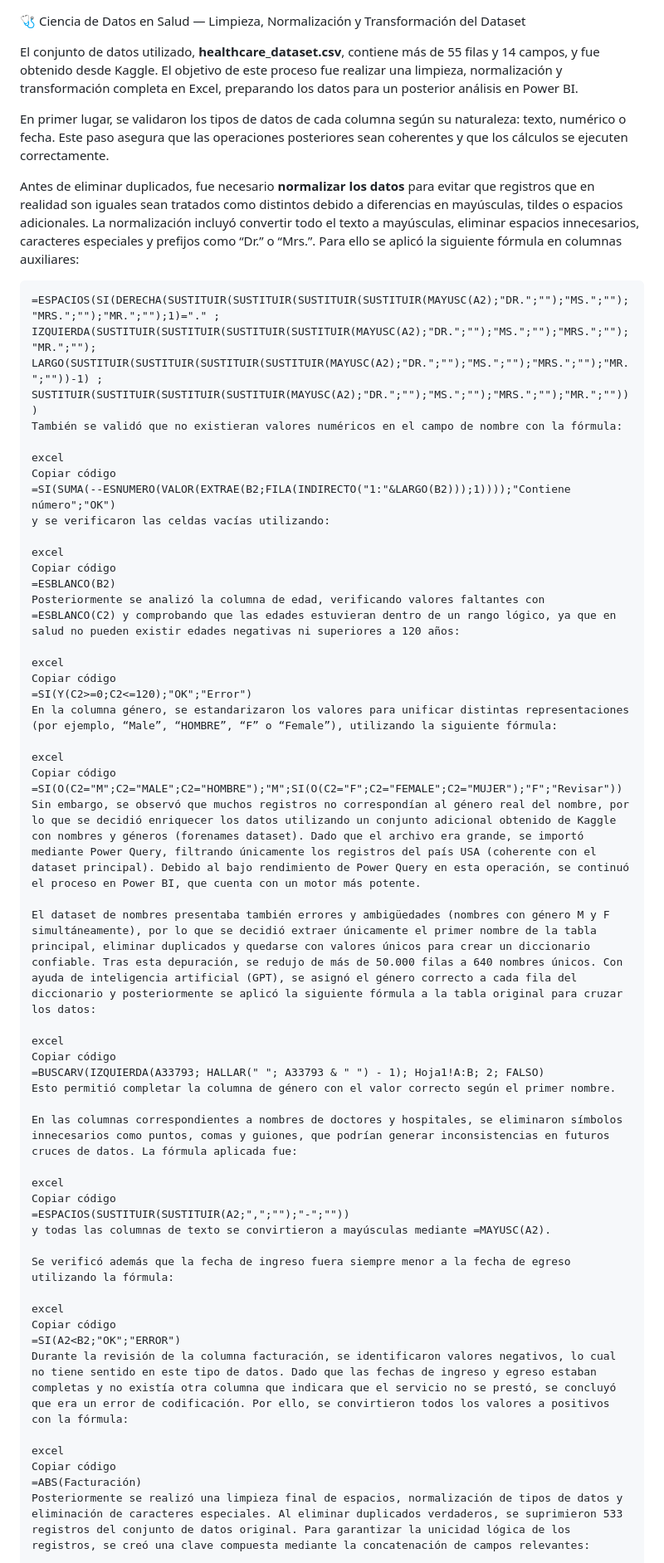
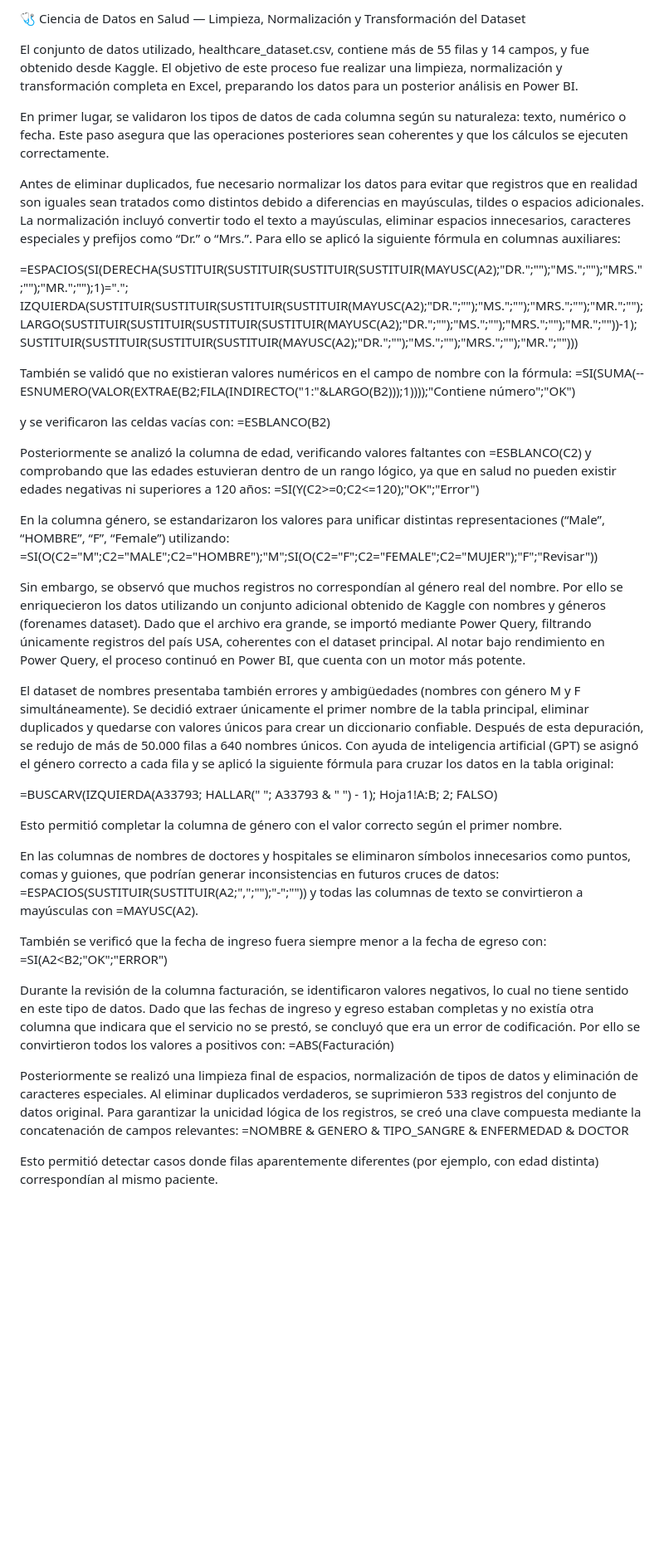
Before and after one commit to luismontes031/Analisis-de-datos-para-el-sector-salud, a Markdown page: README.md, the part around one of its changes. Shown at 83% size. GitHub-like rendering; blank space fills up the shorter version.

````diff
--- a/README.md
+++ b/README.md
@@ -1,62 +1,59 @@
+🩺 Ciencia de Datos en Salud — Limpieza, Normalización y Transformación del Dataset
 
- 🩺 Ciencia de Datos en Salud — Limpieza, Normalización y Transformación del Dataset
+El conjunto de datos utilizado, healthcare_dataset.csv, contiene más de 55 filas y 14 campos, y fue obtenido desde Kaggle.
+El objetivo de este proceso fue realizar una limpieza, normalización y transformación completa en Excel, preparando los datos para un posterior análisis en Power BI.
 
-El conjunto de datos utilizado, **healthcare_dataset.csv**, contiene más de 55 filas y 14 campos, y fue obtenido desde Kaggle. El objetivo de este proceso fue realizar una limpieza, normalización y transformación completa en Excel, preparando los datos para un posterior análisis en Power BI.
+En primer lugar, se validaron los tipos de datos de cada columna según su naturaleza: texto, numérico o fecha.
+Este paso asegura que las operaciones posteriores sean coherentes y que los cálculos se ejecuten correctamente.
 
-En primer lugar, se validaron los tipos de datos de cada columna según su naturaleza: texto, numérico o fecha. Este paso asegura que las operaciones posteriores sean coherentes y que los cálculos se ejecuten correctamente.
+Antes de eliminar duplicados, fue necesario normalizar los datos para evitar que registros que en realidad son iguales sean tratados como distintos debido a diferencias en mayúsculas, tildes o espacios adicionales.
+La normalización incluyó convertir todo el texto a mayúsculas, eliminar espacios innecesarios, caracteres especiales y prefijos como “Dr.” o “Mrs.”.
+Para ello se aplicó la siguiente fórmula en columnas auxiliares:
 
-Antes de eliminar duplicados, fue necesario **normalizar los datos** para evitar que registros que en realidad son iguales sean tratados como distintos debido a diferencias en mayúsculas, tildes o espacios adicionales. La normalización incluyó convertir todo el texto a mayúsculas, eliminar espacios innecesarios, caracteres especiales y prefijos como “Dr.” o “Mrs.”. Para ello se aplicó la siguiente fórmula en columnas auxiliares:
+=ESPACIOS(SI(DERECHA(SUSTITUIR(SUSTITUIR(SUSTITUIR(SUSTITUIR(MAYUSC(A2);"DR.";"");"MS.";"");"MRS.";"");"MR.";"");1)="."; IZQUIERDA(SUSTITUIR(SUSTITUIR(SUSTITUIR(SUSTITUIR(MAYUSC(A2);"DR.";"");"MS.";"");"MRS.";"");"MR.";""); LARGO(SUSTITUIR(SUSTITUIR(SUSTITUIR(SUSTITUIR(MAYUSC(A2);"DR.";"");"MS.";"");"MRS.";"");"MR.";""))-1); SUSTITUIR(SUSTITUIR(SUSTITUIR(SUSTITUIR(MAYUSC(A2);"DR.";"");"MS.";"");"MRS.";"");"MR.";"")))
 
-```excel
-=ESPACIOS(SI(DERECHA(SUSTITUIR(SUSTITUIR(SUSTITUIR(SUSTITUIR(MAYUSC(A2);"DR.";"");"MS.";"");"MRS.";"");"MR.";"");1)="." ;
-IZQUIERDA(SUSTITUIR(SUSTITUIR(SUSTITUIR(SUSTITUIR(MAYUSC(A2);"DR.";"");"MS.";"");"MRS.";"");"MR.";"");
-LARGO(SUSTITUIR(SUSTITUIR(SUSTITUIR(SUSTITUIR(MAYUSC(A2);"DR.";"");"MS.";"");"MRS.";"");"MR.";""))-1) ;
-SUSTITUIR(SUSTITUIR(SUSTITUIR(SUSTITUIR(MAYUSC(A2);"DR.";"");"MS.";"");"MRS.";"");"MR.";"")))
 También se validó que no existieran valores numéricos en el campo de nombre con la fórmula:
+=SI(SUMA(--ESNUMERO(VALOR(EXTRAE(B2;FILA(INDIRECTO("1:"&LARGO(B2)));1))));"Contiene número";"OK")
 
-excel
-Copiar código
-=SI(SUMA(--ESNUMERO(VALOR(EXTRAE(B2;FILA(INDIRECTO("1:"&LARGO(B2)));1))));"Contiene número";"OK")
-y se verificaron las celdas vacías utilizando:
+y se verificaron las celdas vacías con:
+=ESBLANCO(B2)
 
-excel
-Copiar código
-=ESBLANCO(B2)
 Posteriormente se analizó la columna de edad, verificando valores faltantes con =ESBLANCO(C2) y comprobando que las edades estuvieran dentro de un rango lógico, ya que en salud no pueden existir edades negativas ni superiores a 120 años:
+=SI(Y(C2>=0;C2<=120);"OK";"Error")
 
-excel
-Copiar código
-=SI(Y(C2>=0;C2<=120);"OK";"Error")
-En la columna género, se estandarizaron los valores para unificar distintas representaciones (por ejemplo, “Male”, “HOMBRE”, “F” o “Female”), utilizando la siguiente fórmula:
+En la columna género, se estandarizaron los valores para unificar distintas representaciones (“Male”, “HOMBRE”, “F”, “Female”) utilizando:
+=SI(O(C2="M";C2="MALE";C2="HOMBRE");"M";SI(O(C2="F";C2="FEMALE";C2="MUJER");"F";"Revisar"))
 
-excel
-Copiar código
-=SI(O(C2="M";C2="MALE";C2="HOMBRE");"M";SI(O(C2="F";C2="FEMALE";C2="MUJER");"F";"Revisar"))
-Sin embargo, se observó que muchos registros no correspondían al género real del nombre, por lo que se decidió enriquecer los datos utilizando un conjunto adicional obtenido de Kaggle con nombres y géneros (forenames dataset). Dado que el archivo era grande, se importó mediante Power Query, filtrando únicamente los registros del país USA (coherente con el dataset principal). Debido al bajo rendimiento de Power Query en esta operación, se continuó el proceso en Power BI, que cuenta con un motor más potente.
+Sin embargo, se observó que muchos registros no correspondían al género real del nombre.
+Por ello se enriquecieron los datos utilizando un conjunto adicional obtenido de Kaggle con nombres y géneros (forenames dataset).
+Dado que el archivo era grande, se importó mediante Power Query, filtrando únicamente registros del país USA, coherentes con el dataset principal.
+Al notar bajo rendimiento en Power Query, el proceso continuó en Power BI, que cuenta con un motor más potente.
 
-El dataset de nombres presentaba también errores y ambigüedades (nombres con género M y F simultáneamente), por lo que se decidió extraer únicamente el primer nombre de la tabla principal, eliminar duplicados y quedarse con valores únicos para crear un diccionario confiable. Tras esta depuración, se redujo de más de 50.000 filas a 640 nombres únicos. Con ayuda de inteligencia artificial (GPT), se asignó el género correcto a cada fila del diccionario y posteriormente se aplicó la siguiente fórmula a la tabla original para cruzar los datos:
+El dataset de nombres presentaba también errores y ambigüedades (nombres con género M y F simultáneamente).
+Se decidió extraer únicamente el primer nombre de la tabla principal, eliminar duplicados y quedarse con valores únicos para crear un diccionario confiable.
+Después de esta depuración, se redujo de más de 50.000 filas a 640 nombres únicos.
+Con ayuda de inteligencia artificial (GPT) se asignó el género correcto a cada fila y se aplicó la siguiente fórmula para cruzar los datos en la tabla original:
 
-excel
-Copiar código
 =BUSCARV(IZQUIERDA(A33793; HALLAR(" "; A33793 & " ") - 1); Hoja1!A:B; 2; FALSO)
+
 Esto permitió completar la columna de género con el valor correcto según el primer nombre.
 
-En las columnas correspondientes a nombres de doctores y hospitales, se eliminaron símbolos innecesarios como puntos, comas y guiones, que podrían generar inconsistencias en futuros cruces de datos. La fórmula aplicada fue:
+En las columnas de nombres de doctores y hospitales se eliminaron símbolos innecesarios como puntos, comas y guiones, que podrían generar inconsistencias en futuros cruces de datos:
+=ESPACIOS(SUSTITUIR(SUSTITUIR(A2;",";"");"-";""))
+y todas las columnas de texto se convirtieron a mayúsculas con =MAYUSC(A2).
 
-excel
-Copiar código
-=ESPACIOS(SUSTITUIR(SUSTITUIR(A2;",";"");"-";""))
-y todas las columnas de texto se convirtieron a mayúsculas mediante =MAYUSC(A2).
+También se verificó que la fecha de ingreso fuera siempre menor a la fecha de egreso con:
+=SI(A2<B2;"OK";"ERROR")
 
-Se verificó además que la fecha de ingreso fuera siempre menor a la fecha de egreso utilizando la fórmula:
+Durante la revisión de la columna facturación, se identificaron valores negativos, lo cual no tiene sentido en este tipo de datos.
+Dado que las fechas de ingreso y egreso estaban completas y no existía otra columna que indicara que el servicio no se prestó, se concluyó que era un error de codificación.
+Por ello se convirtieron todos los valores a positivos con:
+=ABS(Facturación)
 
-excel
-Copiar código
-=SI(A2<B2;"OK";"ERROR")
-Durante la revisión de la columna facturación, se identificaron valores negativos, lo cual no tiene sentido en este tipo de datos. Dado que las fechas de ingreso y egreso estaban completas y no existía otra columna que indicara que el servicio no se prestó, se concluyó que era un error de codificación. Por ello, se convirtieron todos los valores a positivos con la fórmula:
+Posteriormente se realizó una limpieza final de espacios, normalización de tipos de datos y eliminación de caracteres especiales.
+Al eliminar duplicados verdaderos, se suprimieron 533 registros del conjunto de datos original.
+Para garantizar la unicidad lógica de los registros, se creó una clave compuesta mediante la concatenación de campos relevantes:
+=NOMBRE & GENERO & TIPO_SANGRE & ENFERMEDAD & DOCTOR
 
-excel
-Copiar código
-=ABS(Facturación)
-Posteriormente se realizó una limpieza final de espacios, normalización de tipos de datos y eliminación de caracteres especiales. Al eliminar duplicados verdaderos, se suprimieron 533 registros del conjunto de datos original. Para garantizar la unicidad lógica de los registros, se creó una clave compuesta mediante la concatenación de campos relevantes:
+Esto permitió detectar casos donde filas aparentemente diferentes (por ejemplo, con edad distinta) correspondían al mismo paciente.
 
````
Also changed, not shown: other parts of README.md (+6 -11 lines).
